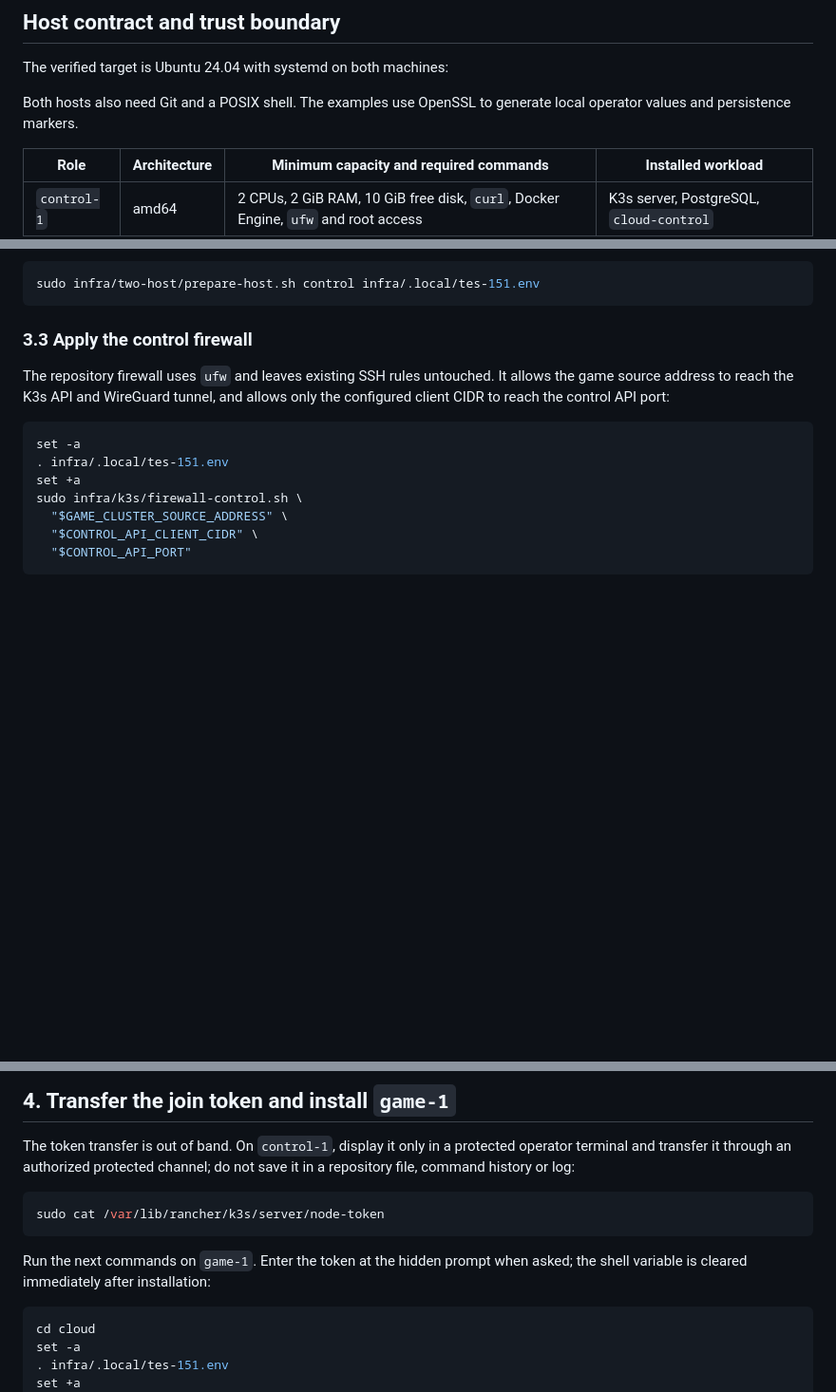
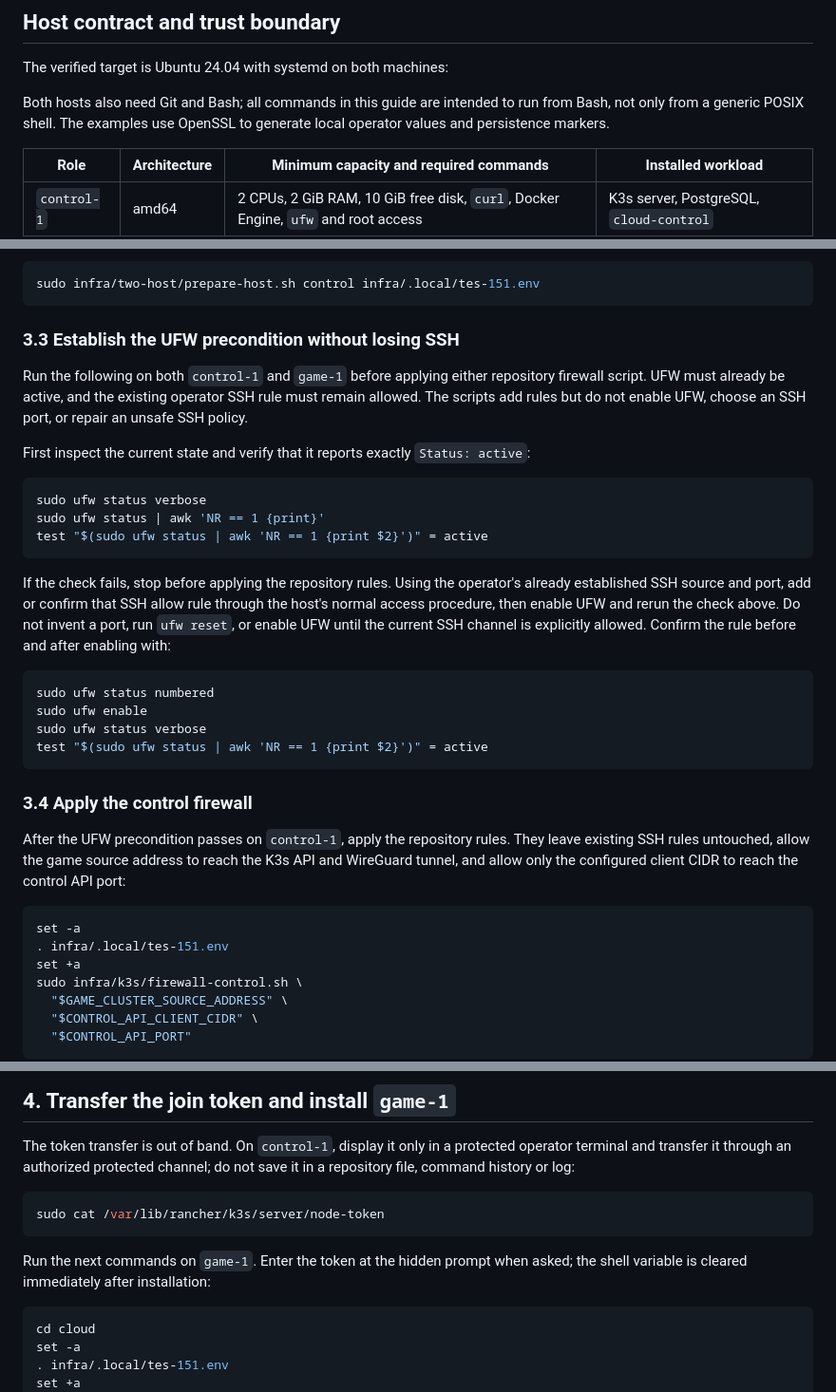
Before and after one commit to 147pop/agent-cloud, a Markdown page: infra/two-host/README.md, 3 parts joined by grey strips. Shown at 95% size. GitHub-like rendering; blank space fills up the shorter version.

````diff
--- a/infra/two-host/README.md
+++ b/infra/two-host/README.md
@@ -16,8 +16,9 @@ any other managed-service integration.
 
 The verified target is Ubuntu 24.04 with systemd on both machines:
 
-Both hosts also need Git and a POSIX shell. The examples use OpenSSL to
-generate local operator values and persistence markers.
+Both hosts also need Git and Bash; all commands in this guide are intended to
+run from Bash, not only from a generic POSIX shell. The examples use OpenSSL
+to generate local operator values and persistence markers.
 
 | Role | Architecture | Minimum capacity and required commands | Installed workload |
 | --- | --- | --- | --- |
@@ -154,11 +200,41 @@ validated `/var/lib/cloud/` boundary with the required owner and mode:
 sudo infra/two-host/prepare-host.sh control infra/.local/tes-151.env
 ```
 
-### 3.3 Apply the control firewall
+### 3.3 Establish the UFW precondition without losing SSH
 
-The repository firewall uses `ufw` and leaves existing SSH rules untouched. It
-allows the game source address to reach the K3s API and WireGuard tunnel, and
-allows only the configured client CIDR to reach the control API port:
+Run the following on both `control-1` and `game-1` before applying either
+repository firewall script. UFW must already be active, and the existing
+operator SSH rule must remain allowed. The scripts add rules but do not enable
+UFW, choose an SSH port, or repair an unsafe SSH policy.
+
+First inspect the current state and verify that it reports exactly `Status: active`:
+
+```bash
+sudo ufw status verbose
+sudo ufw status | awk 'NR == 1 {print}'
+test "$(sudo ufw status | awk 'NR == 1 {print $2}')" = active
+```
+
+If the check fails, stop before applying the repository rules. Using the
+operator's already established SSH source and port, add or confirm that SSH
+allow rule through the host's normal access procedure, then enable UFW and
+rerun the check above. Do not invent a port, run `ufw reset`, or enable UFW
+until the current SSH channel is explicitly allowed. Confirm the rule before
+and after enabling with:
+
+```bash
+sudo ufw status numbered
+sudo ufw enable
+sudo ufw status verbose
+test "$(sudo ufw status | awk 'NR == 1 {print $2}')" = active
+```
+
+### 3.4 Apply the control firewall
+
+After the UFW precondition passes on `control-1`, apply the repository rules.
+They leave existing SSH rules untouched, allow the game source address to
+reach the K3s API and WireGuard tunnel, and allow only the configured client
+CIDR to reach the control API port:
 
 ```sh
 set -a
@@ -187,7 +263,7 @@ sudo cat /var/lib/rancher/k3s/server/node-token
 Run the next commands on `game-1`. Enter the token at the hidden prompt when
 asked; the shell variable is cleared immediately after installation:
 
-```sh
+```bash
 cd cloud
 set -a
 . infra/.local/tes-151.env
````
Also changed, not shown: other parts of infra/two-host/README.md (+47 -2 lines).
